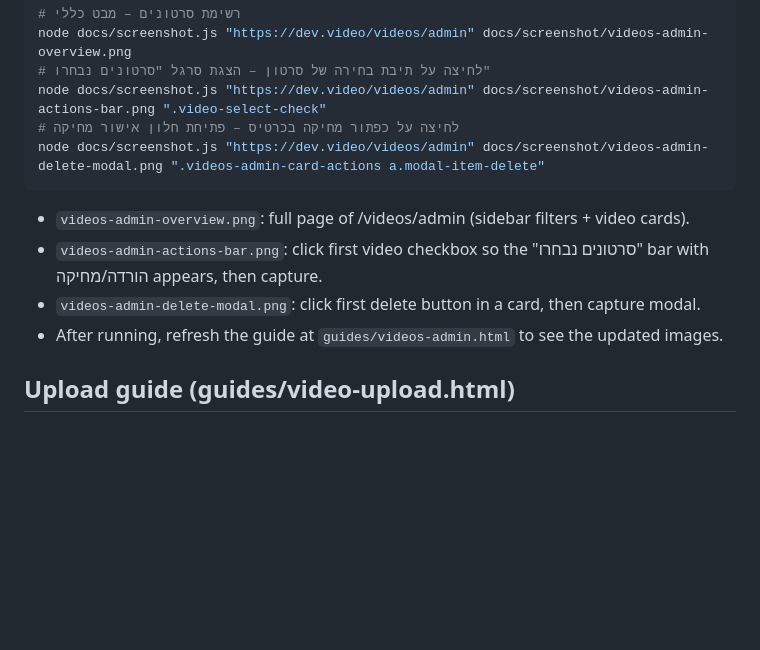
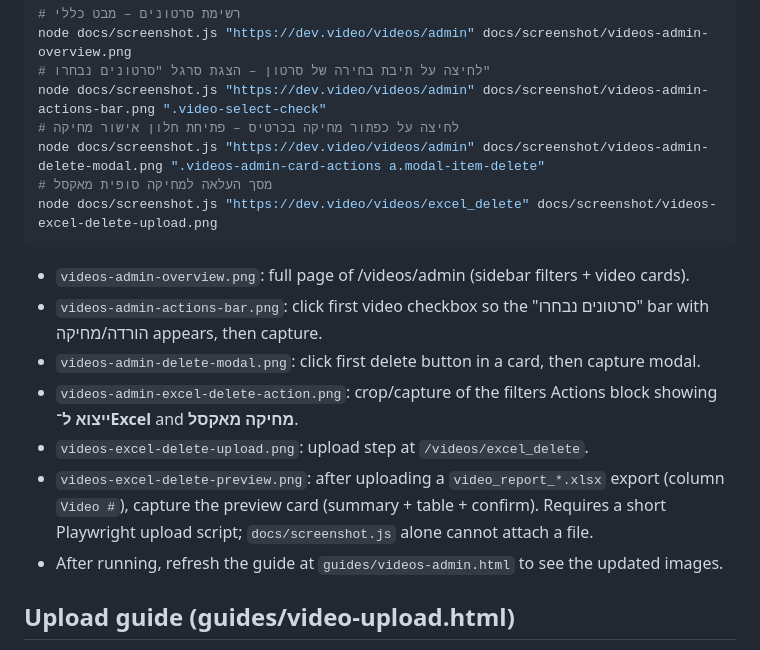
Before and after one commit to mattan-d/docs.stream-platform.cloud, a Markdown page: docs/SCREENSHOTS.md, the part around the change. Rendered like a GitHub page; blank space fills up the shorter version.

````diff
--- a/docs/SCREENSHOTS.md
+++ b/docs/SCREENSHOTS.md
@@ -134,11 +134,16 @@ node docs/screenshot.js "https://dev.video/videos/admin" docs/screenshot/videos-
 node docs/screenshot.js "https://dev.video/videos/admin" docs/screenshot/videos-admin-actions-bar.png ".video-select-check"
 # לחיצה על כפתור מחיקה בכרטיס – פתיחת חלון אישור מחיקה
 node docs/screenshot.js "https://dev.video/videos/admin" docs/screenshot/videos-admin-delete-modal.png ".videos-admin-card-actions a.modal-item-delete"
+# מסך העלאה למחיקה סופית מאקסל
+node docs/screenshot.js "https://dev.video/videos/excel_delete" docs/screenshot/videos-excel-delete-upload.png
 ```
 
 - `videos-admin-overview.png`: full page of /videos/admin (sidebar filters + video cards).
 - `videos-admin-actions-bar.png`: click first video checkbox so the "סרטונים נבחרו" bar with הורדה/מחיקה appears, then capture.
 - `videos-admin-delete-modal.png`: click first delete button in a card, then capture modal.
+- `videos-admin-excel-delete-action.png`: crop/capture of the filters Actions block showing **ייצוא ל־Excel** and **מחיקה מאקסל**.
+- `videos-excel-delete-upload.png`: upload step at `/videos/excel_delete`.
+- `videos-excel-delete-preview.png`: after uploading a `video_report_*.xlsx` export (column `Video #`), capture the preview card (summary + table + confirm). Requires a short Playwright upload script; `docs/screenshot.js` alone cannot attach a file.
 - After running, refresh the guide at `guides/videos-admin.html` to see the updated images.
 
 ## Upload guide (guides/video-upload.html)
````
Also changed, not shown: docs/delete-videos.md (+19 -1 lines), docs/screenshot/videos-admin-excel-delete-action.png (added), docs/screenshot/videos-excel-delete-preview.png (added), docs/screenshot/videos-excel-delete-upload.png (added), 3 other files.
